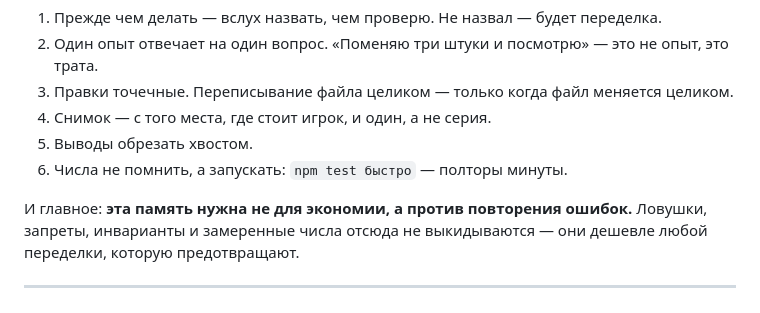
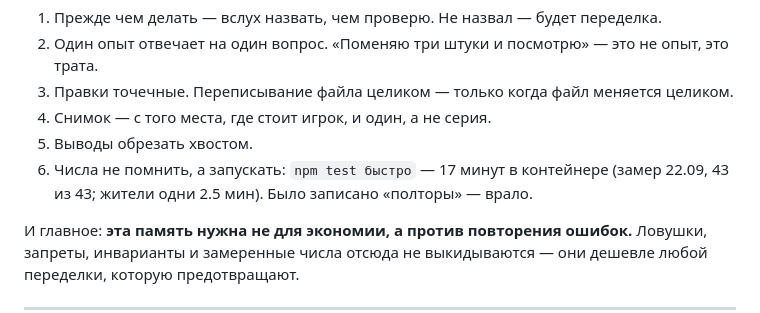
Before and after one commit to depth4/lifeboonremake, a Markdown page: STATE.md, the part around the change. Rendered like a GitHub page.

Commit message:
Память: «быстрая» проверка идёт 17 минут, а не полторы — замерено
Co-Authored-By: Claude Opus 5.5 <noreply@anthropic.com>
Claude-Session: https://claude.ai/code/session_01HnHn37QsQKQvCQCZdsnsjU

```diff
--- a/STATE.md
+++ b/STATE.md
@@ -64,7 +64,8 @@
    целиком.
 4. Снимок — с того места, где стоит игрок, и один, а не серия.
 5. Выводы обрезать хвостом.
-6. Числа не помнить, а запускать: `npm test быстро` — полторы минуты.
+6. Числа не помнить, а запускать: `npm test быстро` — 17 минут в контейнере
+   (замер 22.09, 43 из 43; жители одни 2.5 мин). Было записано «полторы» — врало.
 
 И главное: **эта память нужна не для экономии, а против повторения ошибок.**
 Ловушки, запреты, инварианты и замеренные числа отсюда не выкидываются —
```
